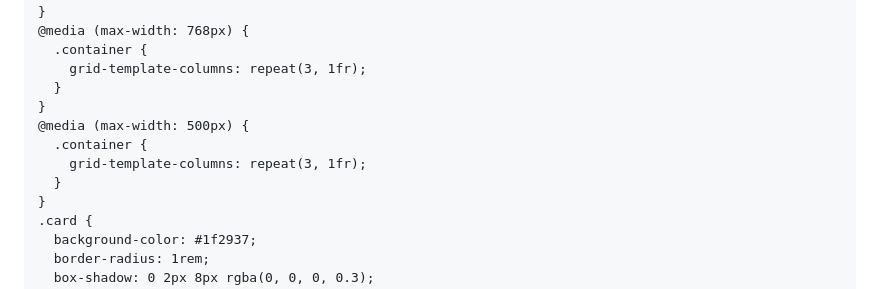
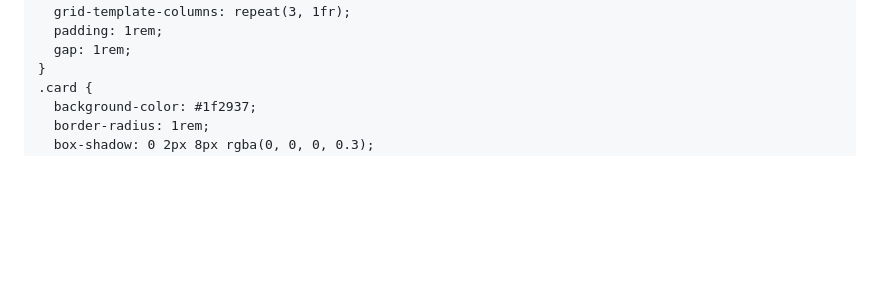
Before and after one commit to abomkdad/colore, a Markdown page: README.md, the part around the change. Rendered like a GitHub page; blank space fills up the shorter version.

```diff
--- a/README.md
+++ b/README.md
@@ -33,6 +33,9 @@
       font-size: 1.7rem;
     }
     .filters {
+      position: sticky;
+      top: 0;
+      z-index: 10;
       display: flex;
       overflow-x: auto;
       gap: 0.5rem;
@@ -67,16 +70,6 @@
       grid-template-columns: repeat(3, 1fr);
       padding: 1rem;
       gap: 1rem;
-    }
-    @media (max-width: 768px) {
-      .container {
-        grid-template-columns: repeat(3, 1fr);
-      }
-    }
-    @media (max-width: 500px) {
-      .container {
-        grid-template-columns: repeat(3, 1fr);
-      }
     }
     .card {
       background-color: #1f2937;
```
